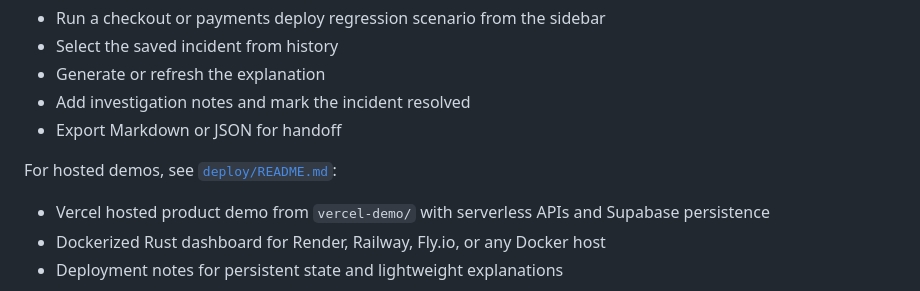
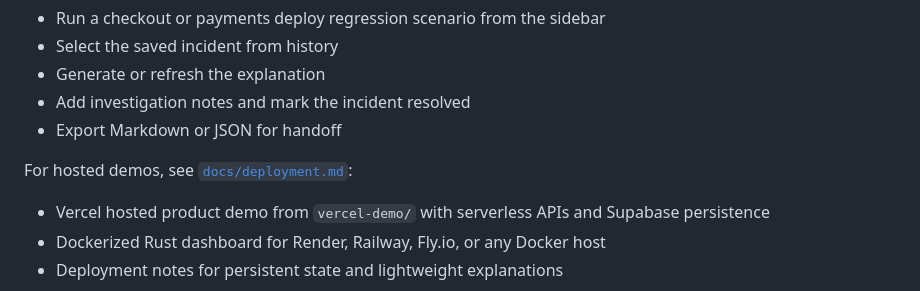
Before and after one commit to deepti-96/WatchDog, a Markdown page: README.md, the part around the change. Drawn GitHub-style.

Commit message:
Move deployment guide into docs

```diff
--- a/README.md
+++ b/README.md
@@ -73,7 +73,7 @@ Open `http://127.0.0.1:3001`, then use the dashboard to:
 - Add investigation notes and mark the incident resolved
 - Export Markdown or JSON for handoff
 
-For hosted demos, see [`deploy/README.md`](./deploy/README.md):
+For hosted demos, see [`docs/deployment.md`](./docs/deployment.md):
 
 - Vercel hosted product demo from `vercel-demo/` with serverless APIs and Supabase persistence
 - Dockerized Rust dashboard for Render, Railway, Fly.io, or any Docker host
```
Also changed, not shown: docs/deployment.md (renamed from deploy/README.md).
